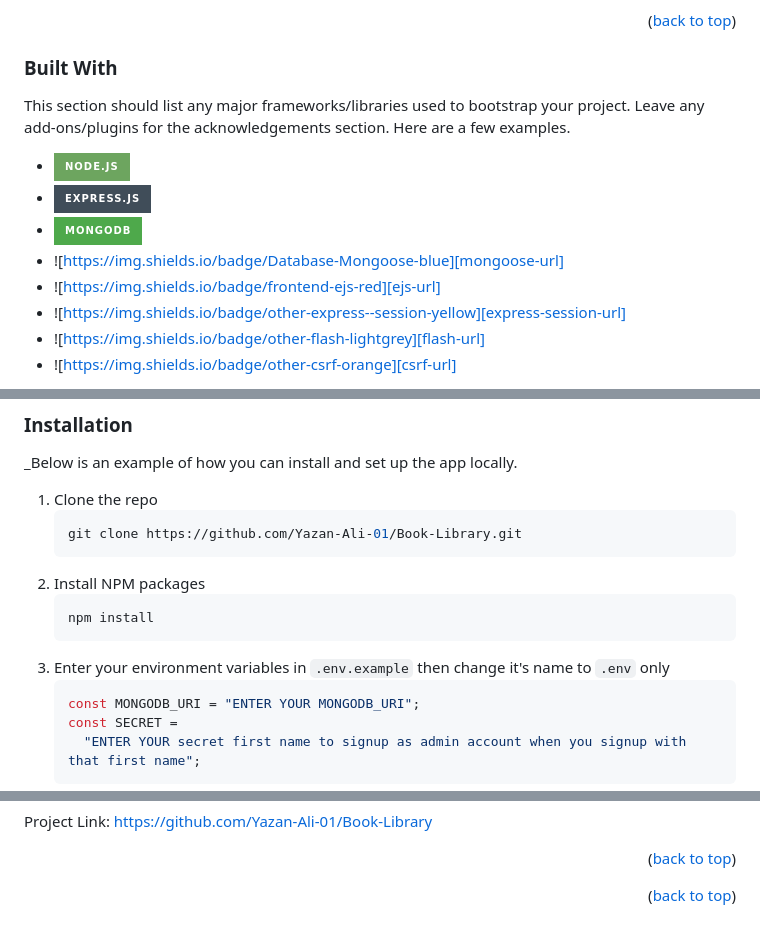
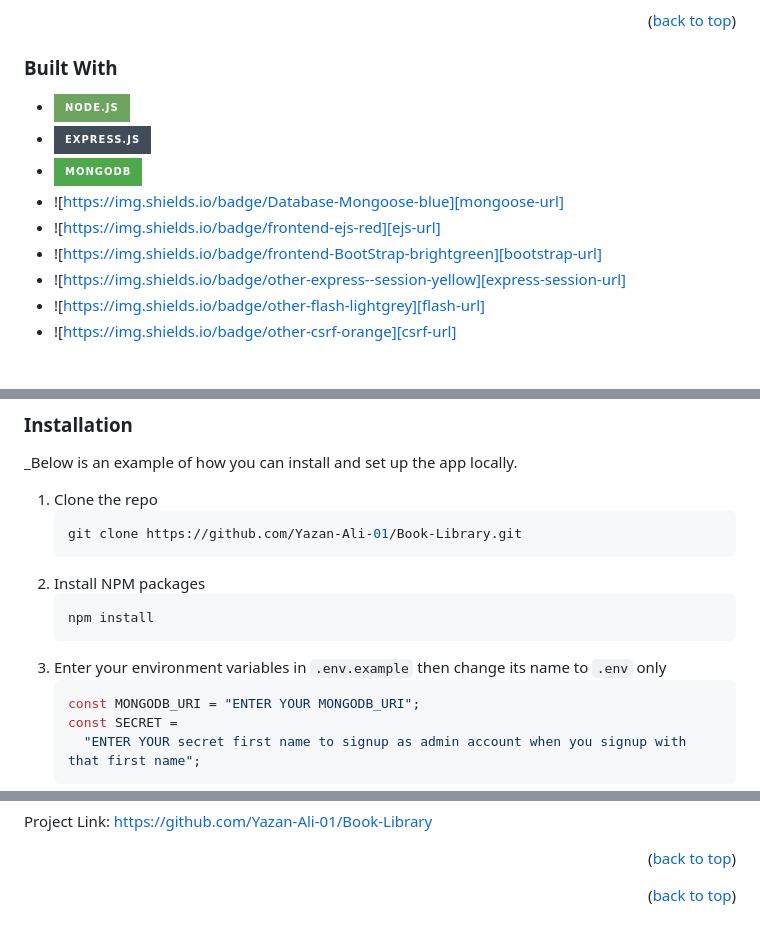
Before and after one commit to Yazan-Ali-01/Book-Library, a Markdown page: README.md, 3 parts joined by grey strips. Rendered like a GitHub page; badges without logos.

````diff
--- a/README.md
+++ b/README.md
@@ -77,13 +77,13 @@ Here's why:
 
 ### Built With
 
-This section should list any major frameworks/libraries used to bootstrap your project. Leave any add-ons/plugins for the acknowledgements section. Here are a few examples.
 
 - ![NodeJS](https://img.shields.io/badge/node.js-6DA55F?style=for-the-badge&logo=node.js&logoColor=white)
 - ![Express.js](https://img.shields.io/badge/express.js-%23404d59.svg?style=for-the-badge&logo=express&logoColor=%2361DAFB)
 - ![MongoDB](https://img.shields.io/badge/MongoDB-%234ea94b.svg?style=for-the-badge&logo=mongodb&logoColor=white)
 - ![https://img.shields.io/badge/Database-Mongoose-blue][mongoose-url]
 - ![https://img.shields.io/badge/frontend-ejs-red][ejs-url]
+- ![https://img.shields.io/badge/frontend-BootStrap-brightgreen][bootstrap-url]
 - ![https://img.shields.io/badge/other-express--session-yellow][express-session-url]
 - ![https://img.shields.io/badge/other-flash-lightgrey][flash-url]
 - ![https://img.shields.io/badge/other-csrf-orange][csrf-url]
@@ -118,7 +118,7 @@ list of things you need to use the software
    ```sh
    npm install
    ```
-3. Enter your environment variables in `.env.example` then change it's name to `.env` only
+3. Enter your environment variables in `.env.example` then change its name to `.env` only
    ```js
    const MONGODB_URI = "ENTER YOUR MONGODB_URI";
    const SECRET =
@@ -182,3 +182,4 @@ Project Link: [https://github.com/Yazan-Ali-01/Book-Library](https://github.com/
 [express-session-url]: https://img.shields.io/badge/-Express--Session-yellow?style=flat-square
 [flash-url]: https://img.shields.io/badge/-Flash-lightgrey?style=flat-square
 [csrf-url]: https://img.shields.io/badge/-csrf-orange?style=flat-square
+[bootstrap-url]: https://img.shields.io/badge/frontend-BootStrap-brightgreen?style=flat-square
````
